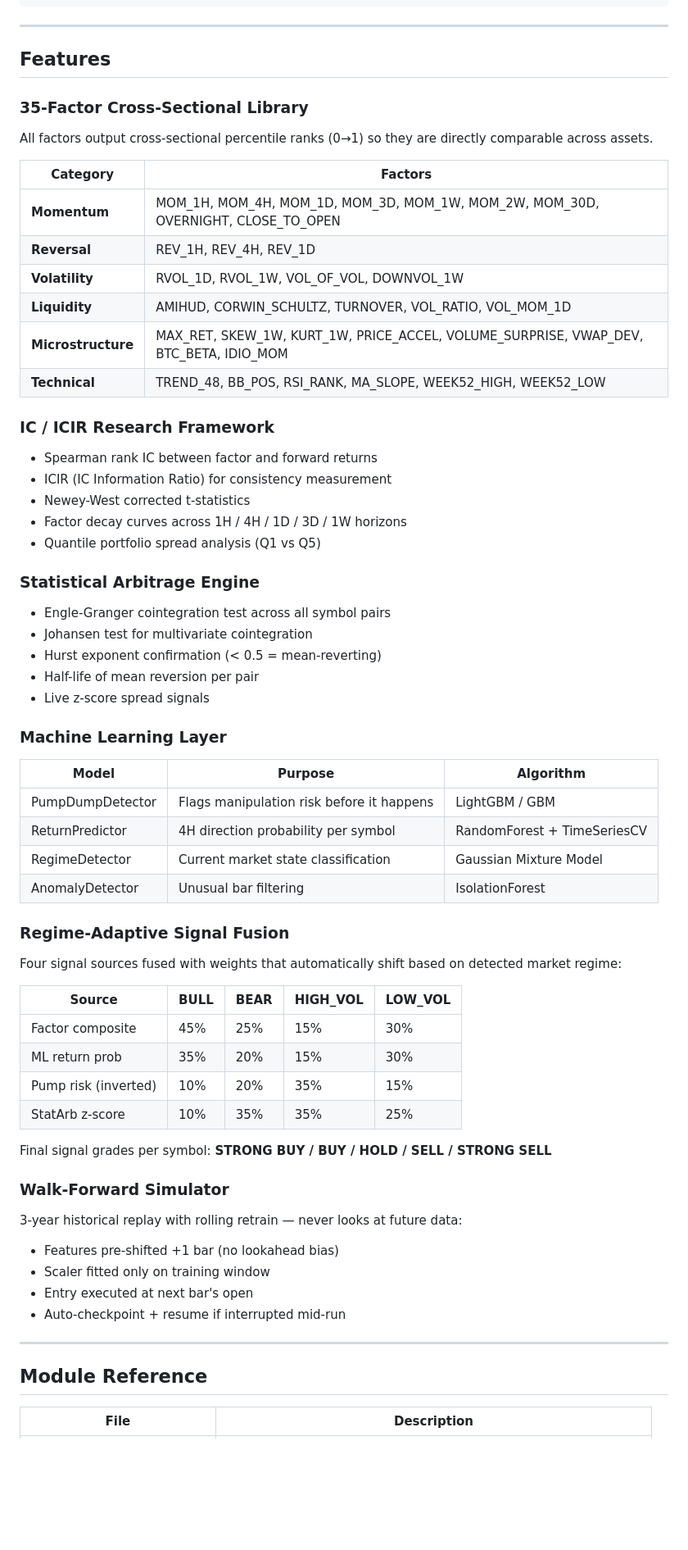
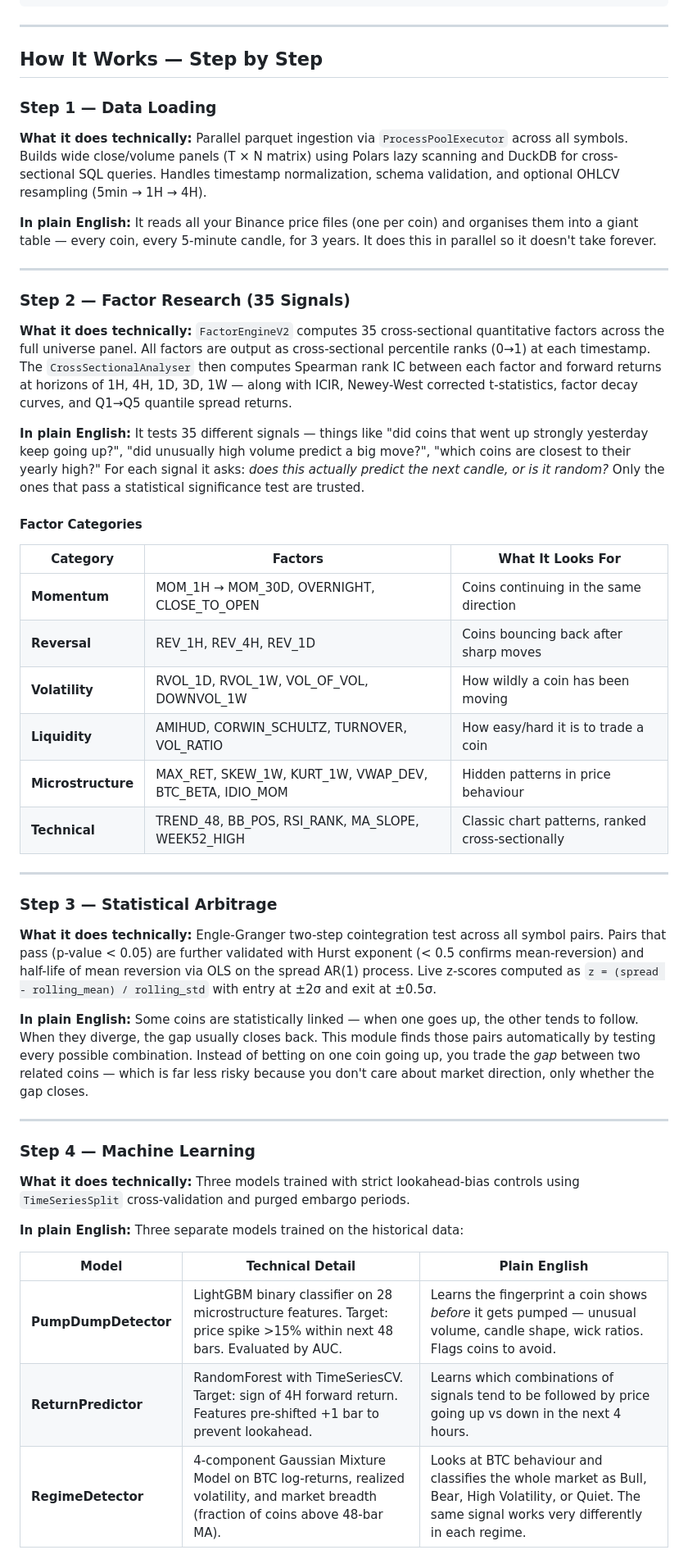
Before and after one commit to gitdhirajsv/Azalyst-Alpha-Research-Engine, a Markdown page: README.md, the part around one of its changes. Shown at 82% size. GitHub-like rendering; blank space fills up the shorter version.

Commit message:
Update README with new contents

```diff
--- a/README.md
+++ b/README.md
@@ -64,64 +66,48 @@ The methodology is drawn from academic research (Liu & Tsyvinski, Amihud, Lopez
 
 ---
 
-## Features
+## How It Works — Step by Step
 
-### 35-Factor Cross-Sectional Library
-All factors output cross-sectional percentile ranks (0→1) so they are directly comparable across assets.
+### Step 1 — Data Loading
+**What it does technically:** Parallel parquet ingestion via `ProcessPoolExecutor` across all symbols. Builds wide close/volume panels (T × N matrix) using Polars lazy scanning and DuckDB for cross-sectional SQL queries. Handles timestamp normalization, schema validation, and optional OHLCV resampling (5min → 1H → 4H).
 
-| Category | Factors |
-|---|---|
-| **Momentum** | MOM_1H, MOM_4H, MOM_1D, MOM_3D, MOM_1W, MOM_2W, MOM_30D, OVERNIGHT, CLOSE_TO_OPEN |
-| **Reversal** | REV_1H, REV_4H, REV_1D |
-| **Volatility** | RVOL_1D, RVOL_1W, VOL_OF_VOL, DOWNVOL_1W |
-| **Liquidity** | AMIHUD, CORWIN_SCHULTZ, TURNOVER, VOL_RATIO, VOL_MOM_1D |
-| **Microstructure** | MAX_RET, SKEW_1W, KURT_1W, PRICE_ACCEL, VOLUME_SURPRISE, VWAP_DEV, BTC_BETA, IDIO_MOM |
-| **Technical** | TREND_48, BB_POS, RSI_RANK, MA_SLOPE, WEEK52_HIGH, WEEK52_LOW |
-
-### IC / ICIR Research Framework
-- Spearman rank IC between factor and forward returns
-- ICIR (IC Information Ratio) for consistency measurement
-- Newey-West corrected t-statistics
-- Factor decay curves across 1H / 4H / 1D / 3D / 1W horizons
-- Quantile portfolio spread analysis (Q1 vs Q5)
-
-### Statistical Arbitrage Engine
-- Engle-Granger cointegration test across all symbol pairs
-- Johansen test for multivariate cointegration
-- Hurst exponent confirmation (< 0.5 = mean-reverting)
-- Half-life of mean reversion per pair
-- Live z-score spread signals
-
-### Machine Learning Layer
-
-| Model | Purpose | Algorithm |
-|---|---|---|
-| PumpDumpDetector | Flags manipulation risk before it happens | LightGBM / GBM |
-| ReturnPredictor | 4H direction probability per symbol | RandomForest + TimeSeriesCV |
-| RegimeDetector | Current market state classification | Gaussian Mixture Model |
-| AnomalyDetector | Unusual bar filtering | IsolationForest |
-
-### Regime-Adaptive Signal Fusion
-Four signal sources fused with weights that automatically shift based on detected market regime:
-
-| Source | BULL | BEAR | HIGH_VOL | LOW_VOL |
-|---|---|---|---|---|
-| Factor composite | 45% | 25% | 15% | 30% |
-| ML return prob | 35% | 20% | 15% | 30% |
-| Pump risk (inverted) | 10% | 20% | 35% | 15% |
-| StatArb z-score | 10% | 35% | 35% | 25% |
-
-Final signal grades per symbol: **STRONG BUY / BUY / HOLD / SELL / STRONG SELL**
-
-### Walk-Forward Simulator
-3-year historical replay with rolling retrain — never looks at future data:
-- Features pre-shifted +1 bar (no lookahead bias)
-- Scaler fitted only on training window
-- Entry executed at next bar's open
-- Auto-checkpoint + resume if interrupted mid-run
+**In plain English:** It reads all your Binance price files (one per coin) and organises them into a giant table — every coin, every 5-minute candle, for 3 years. It does this in parallel so it doesn't take forever.
 
 ---
 
-## Module Reference
+### Step 2 — Factor Research (35 Signals)
+**What it does technically:** `FactorEngineV2` computes 35 cross-sectional quantitative factors across the full universe panel. All factors are output as cross-sectional percentile ranks (0→1) at each timestamp. The `CrossSectionalAnalyser` then computes Spearman rank IC between each factor and forward returns at horizons of 1H, 4H, 1D, 3D, 1W — along with ICIR, Newey-West corrected t-statistics, factor decay curves, and Q1→Q5 quantile spread returns.
 
-| File | Description |
+**In plain English:** It tests 35 different signals — things like "did coins that went up strongly yesterday keep going up?", "did unusually high volume predict a big move?", "which coins are closest to their yearly high?" For each signal it asks: *does this actually predict the next candle, or is it random?* Only the ones that pass a statistical significance test are trusted.
+
+#### Factor Categories
+
+| Category | Factors | What It Looks For |
+|---|---|---|
+| **Momentum** | MOM_1H → MOM_30D, OVERNIGHT, CLOSE_TO_OPEN | Coins continuing in the same direction |
+| **Reversal** | REV_1H, REV_4H, REV_1D | Coins bouncing back after sharp moves |
+| **Volatility** | RVOL_1D, RVOL_1W, VOL_OF_VOL, DOWNVOL_1W | How wildly a coin has been moving |
+| **Liquidity** | AMIHUD, CORWIN_SCHULTZ, TURNOVER, VOL_RATIO | How easy/hard it is to trade a coin |
+| **Microstructure** | MAX_RET, SKEW_1W, KURT_1W, VWAP_DEV, BTC_BETA, IDIO_MOM | Hidden patterns in price behaviour |
+| **Technical** | TREND_48, BB_POS, RSI_RANK, MA_SLOPE, WEEK52_HIGH | Classic chart patterns, ranked cross-sectionally |
+
+---
+
+### Step 3 — Statistical Arbitrage
+**What it does technically:** Engle-Granger two-step cointegration test across all symbol pairs. Pairs that pass (p-value < 0.05) are further validated with Hurst exponent (< 0.5 confirms mean-reversion) and half-life of mean reversion via OLS on the spread AR(1) process. Live z-scores computed as `z = (spread - rolling_mean) / rolling_std` with entry at ±2σ and exit at ±0.5σ.
+
+**In plain English:** Some coins are statistically linked — when one goes up, the other tends to follow. When they diverge, the gap usually closes back. This module finds those pairs automatically by testing every possible combination. Instead of betting on one coin going up, you trade the *gap* between two related coins — which is far less risky because you don't care about market direction, only whether the gap closes.
+
+---
+
+### Step 4 — Machine Learning
+**What it does technically:** Three models trained with strict lookahead-bias controls using `TimeSeriesSplit` cross-validation and purged embargo periods.
+
+**In plain English:** Three separate models trained on the historical data:
+
+| Model | Technical Detail | Plain English |
+|---|---|---|
+| **PumpDumpDetector** | LightGBM binary classifier on 28 microstructure features. Target: price spike >15% within next 48 bars. Evaluated by AUC. | Learns the fingerprint a coin shows *before* it gets pumped — unusual volume, candle shape, wick ratios. Flags coins to avoid. |
+| **ReturnPredictor** | RandomForest with TimeSeriesCV. Target: sign of 4H forward return. Features pre-shifted +1 bar to prevent lookahead. | Learns which combinations of signals tend to be followed by price going up vs down in the next 4 hours. |
+| **RegimeDetector** | 4-component Gaussian Mixture Model on BTC log-returns, realized volatility, and market breadth (fraction of coins above 48-bar MA). | Looks at BTC behaviour and classifies the whole market as Bull, Bear, High Volatility, or Quiet. The same signal works very differently in each regime. |
+
```
Also changed, not shown: other parts of README.md (+138 -94 lines).
